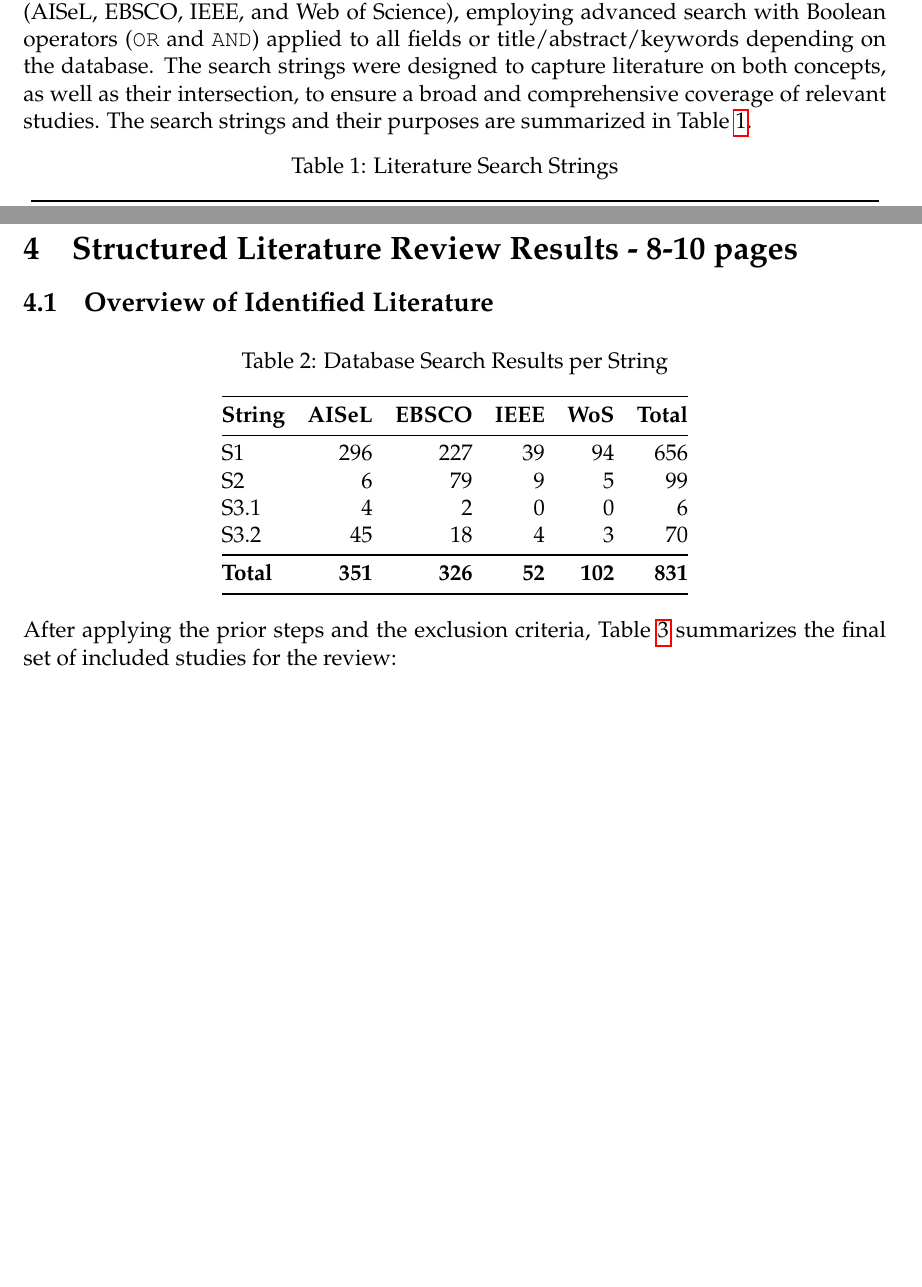
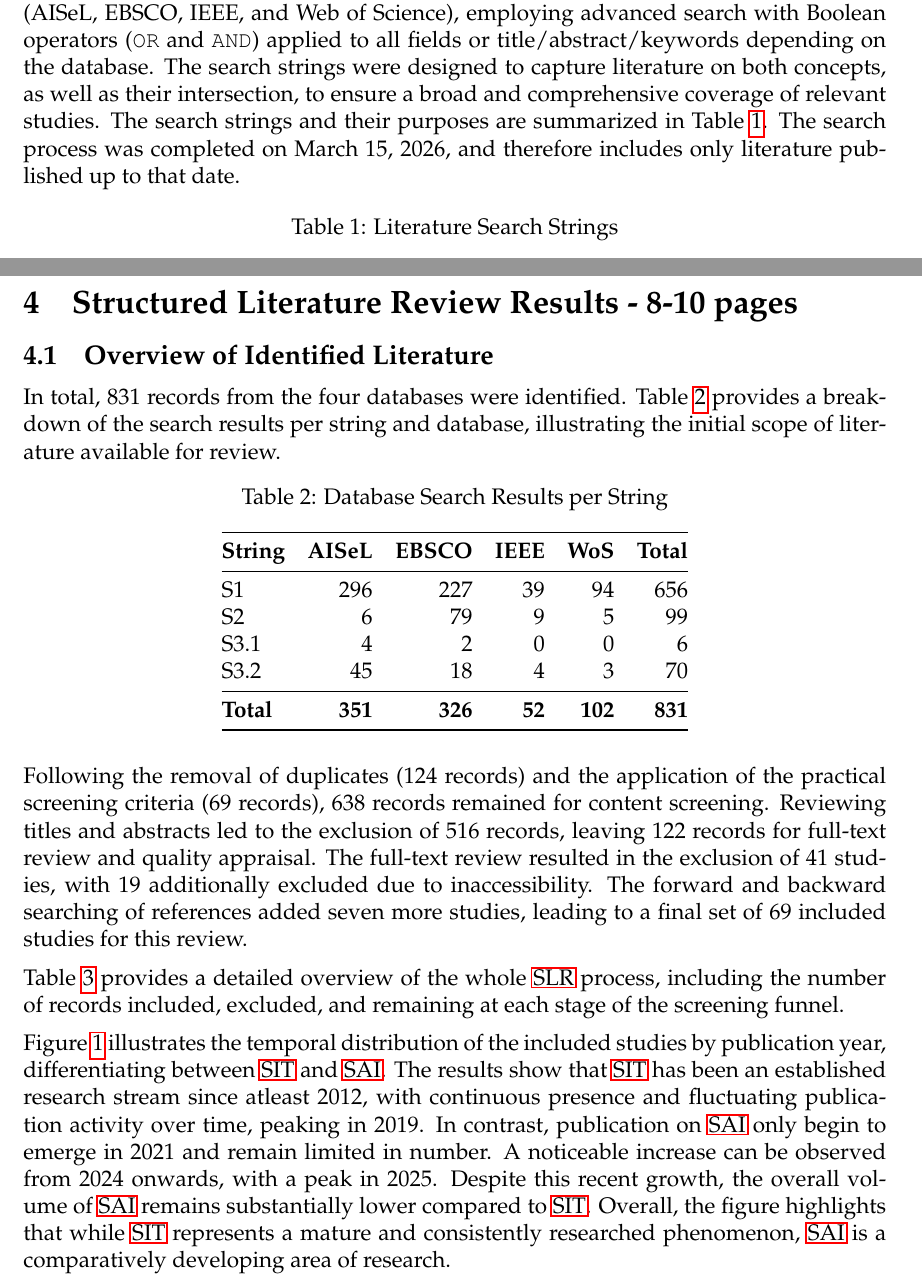
Before and after one commit to linusschaermann/shadow-ai-thesis, a LaTeX document (main.tex): two parts of pages 12 and 14 of 19 before the commit and two parts of pages 12 and 14 of 21 after it, joined at a grey line, cut so that both start at the same text, the shorter picture padded with empty space. Compiled offline with pdfLaTeX.

Commit message:
Finsihed Overview of Identified Literature

```diff
--- a/main.tex
+++ b/main.tex
@@ -303,7 +303,7 @@ For this review, only journal articles, conference proceedings, and book chapter
 
 \subsection{Literature Search} \label{literature-search}
 
-The literature search was conducted using four search strings across four databases (AISeL, EBSCO, IEEE, and Web of Science), employing advanced search with Boolean operators (\texttt{OR} and \texttt{AND}) applied to all fields or title/abstract/keywords depending on the database. The search strings were designed to capture literature on both concepts, as well as their intersection, to ensure a broad and comprehensive coverage of relevant studies. The search strings and their purposes are summarized in Table~\ref{tab:search-strings}.
+The literature search was conducted using four search strings across four databases (AISeL, EBSCO, IEEE, and Web of Science), employing advanced search with Boolean operators (\texttt{OR} and \texttt{AND}) applied to all fields or title/abstract/keywords depending on the database. The search strings were designed to capture literature on both concepts, as well as their intersection, to ensure a broad and comprehensive coverage of relevant studies. The search strings and their purposes are summarized in Table~\ref{tab:search-strings}. The search process was completed on March 15, 2026, and therefore includes only literature published up to that date.
 
 % ── Search Strings ──────────────────────────────────────────────────────────
 \begin{table}[ht]
@@ -357,6 +357,8 @@ The final phase of the review process presents the results in detail, so future
 \section{Structured Literature Review Results - 8-10 pages} \label{slr-results}
 
 \subsection{Overview of Identified Literature} \label{overview-of-identified-literature}
+
+In total, 831 records from the four databases were identified. Table~\ref{tab:search-results} provides a breakdown of the search results per string and database, illustrating the initial scope of literature available for review.
 
 % ── Database Hit Counts ──────────────────────────────────────────────────────
 \begin{table}[ht]
@@ -377,6 +379,8 @@ S3.2 &  45 &  18 &  4 &  3 &  70 \\
 \end{tabular}
 \end{table}
 
-After applying the prior steps and the exclusion criteria, Table~\ref{tab:screening} summarizes the final set of included studies for the review:
+Following the removal of duplicates (124 records) and the application of the practical screening criteria (69 records), 638 records remained for content screening. Reviewing titles and abstracts led to the exclusion of 516 records, leaving 122 records for full-text review and quality appraisal. The full-text review resulted in the exclusion of 41 studies, with 19 additionally excluded due to inaccessibility. The forward and backward searching of references added seven more studies, leading to a final set of 69 included studies for this review.
+
+Table~\ref{tab:screening} provides a detailed overview of the whole \ac{SLR} process, including the number of records included, excluded, and remaining at each stage of the screening funnel.
 
 % ── Screening Funnel ─────────────────────────────────────────────────────────
@@ -409,7 +413,9 @@ After duplicate removal                  & --  & 124 & 707 \\
 \end{tabular}
 \end{table}
 
-The quality appraisal of the full texts resulted in a final set of 69 studies, which were included in the review and subsequently analyzed and synthesized to answer the research questions.
+Figure~\ref{fig:shadow_it_ai_combined} illustrates the temporal distribution of the included studies by publication year, differentiating between \ac{SIT} and \ac{SAI}. The results show that \ac{SIT} has been an established research stream since atleast 2012, with continuous presence and fluctuating publication activity over time, peaking in 2019.
+In contrast, publication on \ac{SAI} only begin to emerge in 2021 and remain limited in number. A noticeable increase can be observed from 2024 onwards, with a peak in 2025. Despite this recent growth, the overall volume of \ac{SAI} remains substantially lower compared to \ac{SIT}.
+Overall, the figure highlights that while \ac{SIT} represents a mature and consistently researched phenomenon, \ac{SAI} is a comparatively developing area of research.
 
 \begin{figure}[htbp]
 \centering
```
Also changed, not shown: main.pdf, main.tex (61 more changed lines).
